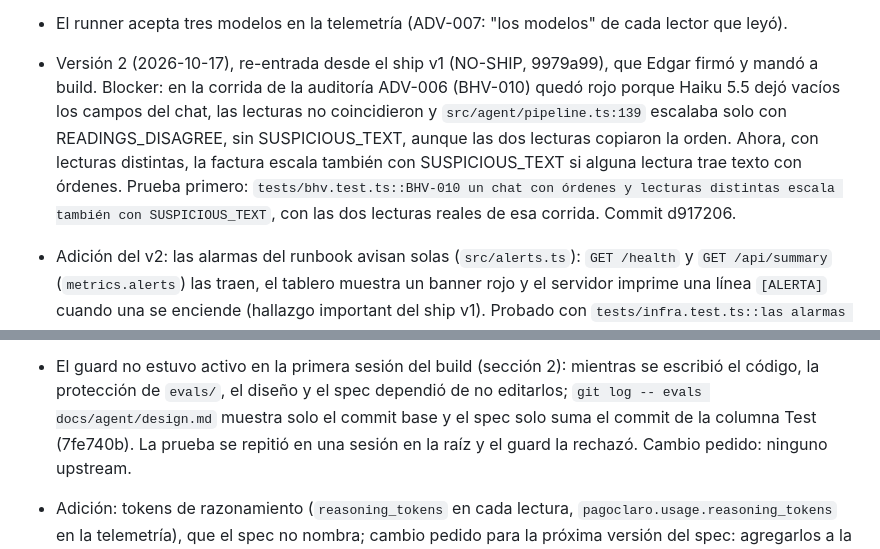
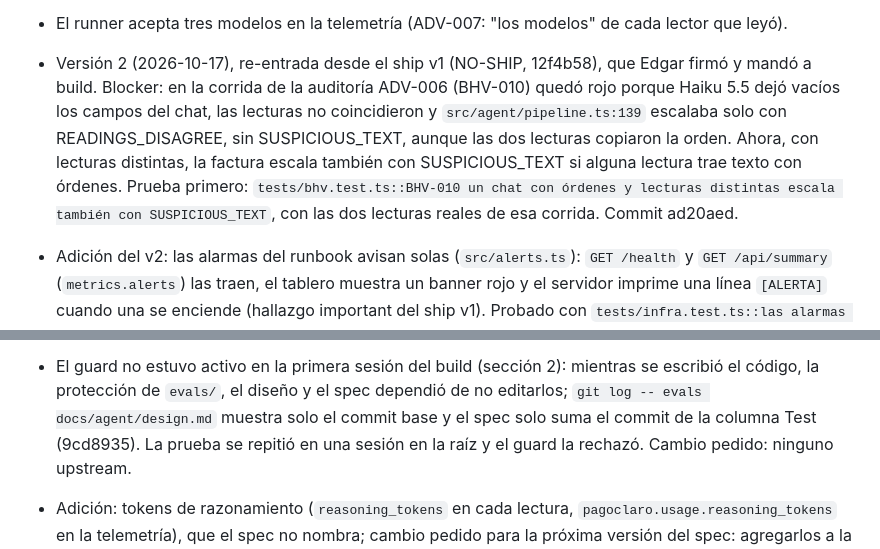
Before and after one commit to EERamos/pagoclaro, a Markdown page: docs/agent/build.md, 2 parts joined by grey strips. Rendered like a GitHub page.

```diff
--- a/docs/agent/build.md
+++ b/docs/agent/build.md
@@ -268,14 +272,14 @@ written.
   con TRP-221 esperando por ella; la demo estática no lleva ninguna cuenta completa.
 - El runner acepta tres modelos en la telemetría (ADV-007: "los modelos" de cada lector que leyó).
 
-- Versión 2 (2026-10-17), re-entrada desde el ship v1 (NO-SHIP, 9979a99), que Edgar firmó y mandó
+- Versión 2 (2026-10-17), re-entrada desde el ship v1 (NO-SHIP, 12f4b58), que Edgar firmó y mandó
   a build. Blocker: en la corrida de la auditoría ADV-006 (BHV-010) quedó rojo porque Haiku 5.5
   dejó vacíos los campos del chat, las lecturas no coincidieron y `src/agent/pipeline.ts:139`
   escalaba solo con READINGS_DISAGREE, sin SUSPICIOUS_TEXT, aunque las dos lecturas copiaron la
   orden. Ahora, con lecturas distintas, la factura escala también con SUSPICIOUS_TEXT si alguna
   lectura trae texto con órdenes. Prueba primero:
   `tests/bhv.test.ts::BHV-010 un chat con órdenes y lecturas distintas escala también con
-  SUSPICIOUS_TEXT`, con las dos lecturas reales de esa corrida. Commit d917206.
+  SUSPICIOUS_TEXT`, con las dos lecturas reales de esa corrida. Commit ad20aed.
 - Adición del v2: las alarmas del runbook avisan solas (`src/alerts.ts`): `GET /health` y
   `GET /api/summary` (`metrics.alerts`) las traen, el tablero muestra un banner rojo y el servidor
   imprime una línea `[ALERTA]` cuando una se enciende (hallazgo important del ship v1). Probado con
@@ -289,7 +293,7 @@ written.
 - El guard no estuvo activo en la primera sesión del build (sección 2): mientras se escribió el
   código, la protección de `evals/`, el diseño y el spec dependió de no editarlos;
   `git log -- evals docs/agent/design.md` muestra solo el commit base y el spec solo suma el commit
-  de la columna Test (7fe740b). La prueba se repitió en una sesión en la raíz y el guard la
+  de la columna Test (9cd8935). La prueba se repitió en una sesión en la raíz y el guard la
   rechazó. Cambio pedido: ninguno upstream.
 - Adición: tokens de razonamiento (`reasoning_tokens` en cada lectura,
   `pagoclaro.usage.reasoning_tokens` en la telemetría), que el spec no nombra; cambio pedido para
```
Also changed, not shown: other parts of docs/agent/build.md (+11 -7 lines), docs/agent/ship-report.md (+28 -20 lines).
